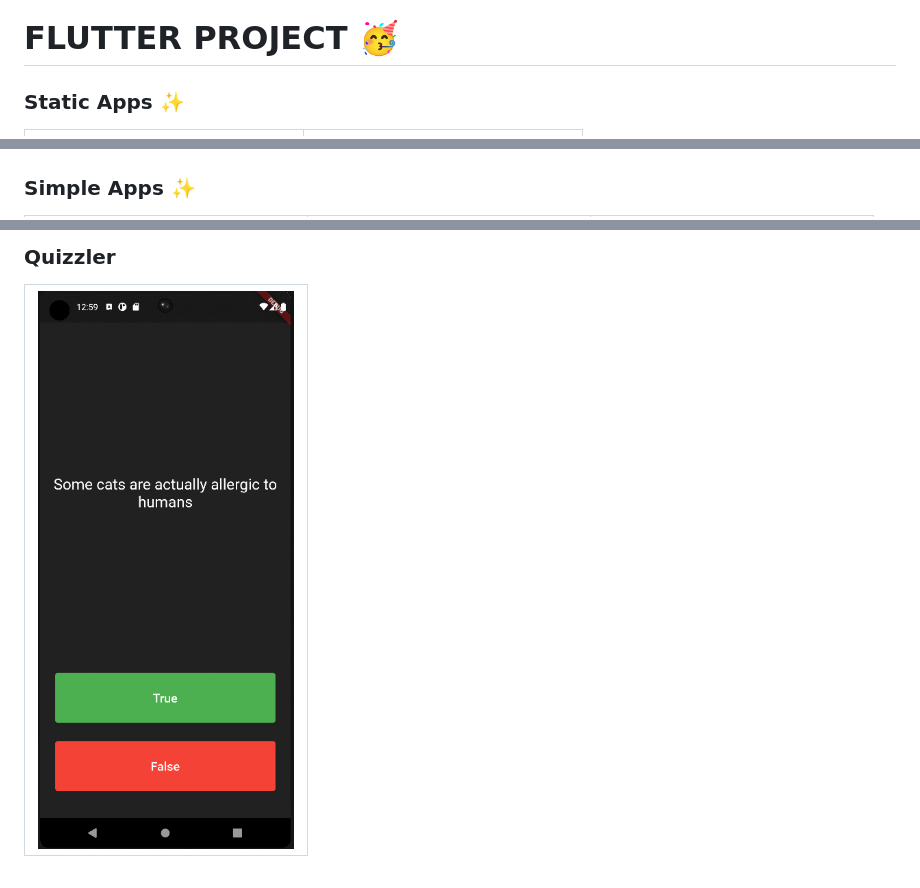
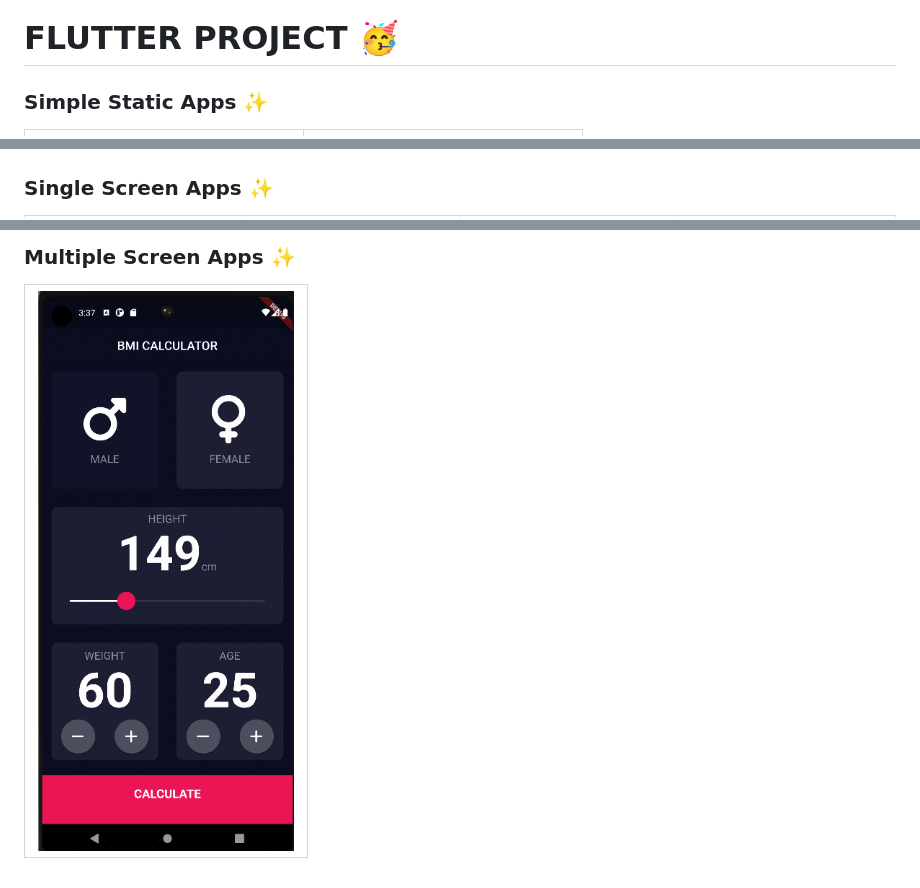
Before and after one commit to iam149cm/flutter, a Markdown page: README.md, 3 parts joined by grey strips. Drawn GitHub-style; pictures changed too: img/16_bmicalculator.gif (added).

Commit message:
update output screenshots

```diff
--- a/README.md
+++ b/README.md
@@ -1,6 +1,6 @@
 # FLUTTER PROJECT 🥳
 
-### Static Apps ✨
+### Simple Static Apps ✨
 <table><tr>
 <td><img src="https://github.com/iam149cm/flutter/blob/master/img/10_iamrich.png?raw=true" style="width:200px">
 </td>
@@ -8,7 +8,7 @@
 
 </tr></table>
 
-### Simple Apps ✨
+### Single Screen Apps ✨
 <table><tr>
 <td><img src="https://github.com/iam149cm/flutter/blob/master/img/14_xylophone.gif?raw=true" style="width:200px"> </td>
 <td><img src="https://github.com/iam149cm/flutter/blob/master/img/12_dicee.gif?raw=true" style="width:200px"></td>
@@ -16,7 +18,7 @@
 
 </tr></table>
 
-### Quizzler
-<table><tr>
-<td><img src="https://github.com/iam149cm/flutter/blob/master/img/15_quizzler.gif?raw=true" style="width:200px">
-</td> </tr></table>
+### Multiple Screen Apps ✨
+<table><tr><td><img src="https://github.com/iam149cm/flutter/blob/master/img/16_bmicalculator.gif?raw=true" style="width:200px">
+</td>
+ </tr></table>
```
Also changed, not shown: other parts of README.md (+2 -0 lines).
